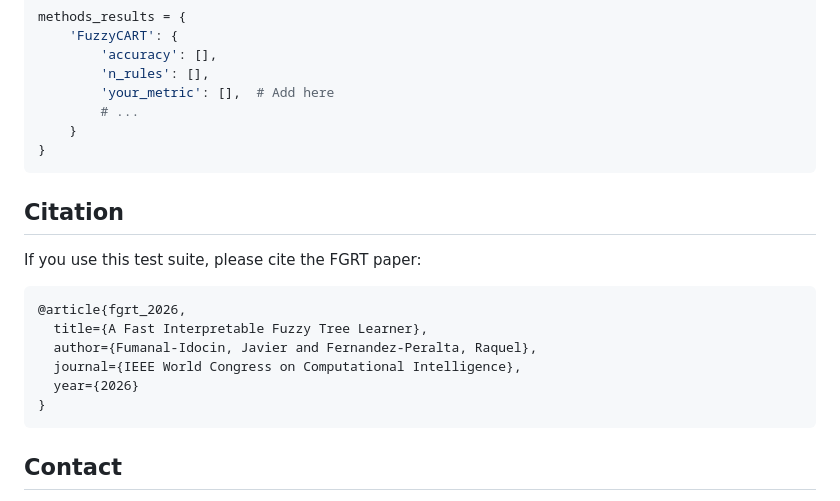
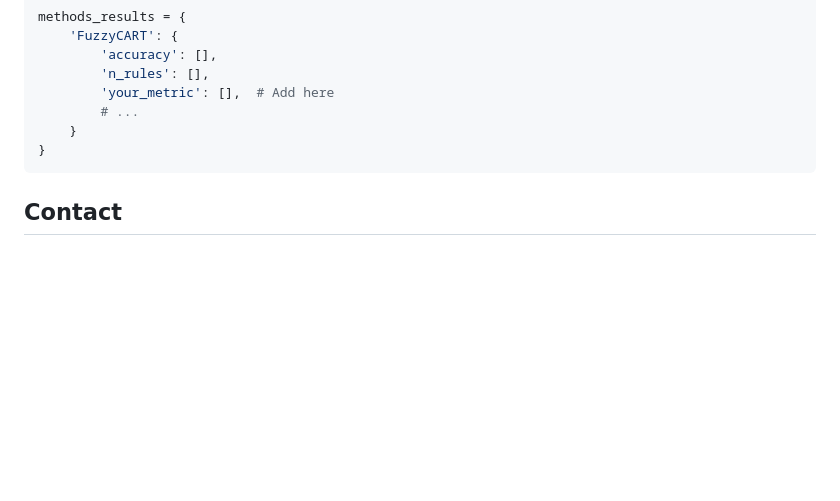
Before and after one commit to Fuminides/fuzzy_greedy_tree_public, a Markdown page: README.md, the part around the change. Rendered like a GitHub page; blank space fills up the shorter version.

````diff
--- a/README.md
+++ b/README.md
@@ -322,19 +322,6 @@ methods_results = {
 }
 ```
 
-## Citation
-
-If you use this test suite, please cite the FGRT paper:
-
-```bibtex
-@article{fgrt_2026,
-  title={A Fast Interpretable Fuzzy Tree Learner},
-  author={Fumanal-Idocin, Javier and Fernandez-Peralta, Raquel},
-  journal={IEEE World Congress on Computational Intelligence},
-  year={2026}
-}
-```
-
 ## Contact
 
 For questions or issues:
````
